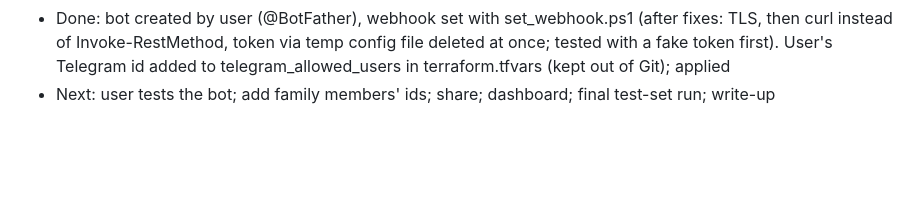
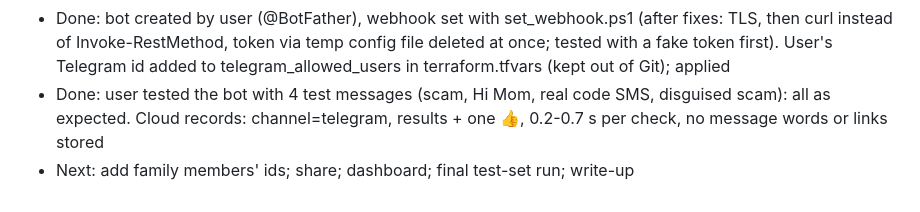
Before and after one commit to avishagMinnes/scam-detector, a Markdown page: LOG.md, the part around the change. Drawn GitHub-style; blank space fills up the shorter version.

Commit message:
Log: bot tested end to end by the user
Co-Authored-By: Claude Opus 5.5 <noreply@anthropic.com>

```diff
--- a/LOG.md
+++ b/LOG.md
@@ -62,4 +62,5 @@
 - Phase 6 start: feedback buttons. Each check gets a random check_id; server remembers id -> result + sign ids for 1 hour in memory (no text); one vote per real check (scam_detector/feedback.py). Shared check flow for web and bot (service.py). Page shows 'האם התשובה נכונה? 👍/👎'. Feedback records: verdict + result + signs. Terraform: feedback metric + dashboard tile; all anonymous records exported to BigQuery dataset scam_detector_events (kept ~13 months; logs only keep 30 days). 81 tests
 - Done: Telegram bot (bot.py), private testing. Separate Cloud Run service scam-detector-bot (same image, APP_MODULE=bot:app), public for Telegram but every webhook request needs the secret (Secret Manager, random, not the bot token); replies go inside the webhook response so the cloud never holds the bot token; only TELEGRAM_ALLOWED_USERS get answers, others see their id; groups ignored; HTML-escaped output; same rate limits and feedback buttons. Verified: no secret / wrong secret -> 403, /api/check on bot -> 404, web app still 403. CI deploys both services. 88 tests
 - Done: bot created by user (@BotFather), webhook set with set_webhook.ps1 (after fixes: TLS, then curl instead of Invoke-RestMethod, token via temp config file deleted at once; tested with a fake token first). User's Telegram id added to telegram_allowed_users in terraform.tfvars (kept out of Git); applied
-- Next: user tests the bot; add family members' ids; share; dashboard; final test-set run; write-up
+- Done: user tested the bot with 4 test messages (scam, Hi Mom, real code SMS, disguised scam): all as expected. Cloud records: channel=telegram, results + one 👍, 0.2-0.7 s per check, no message words or links stored
+- Next: add family members' ids; share; dashboard; final test-set run; write-up
```
